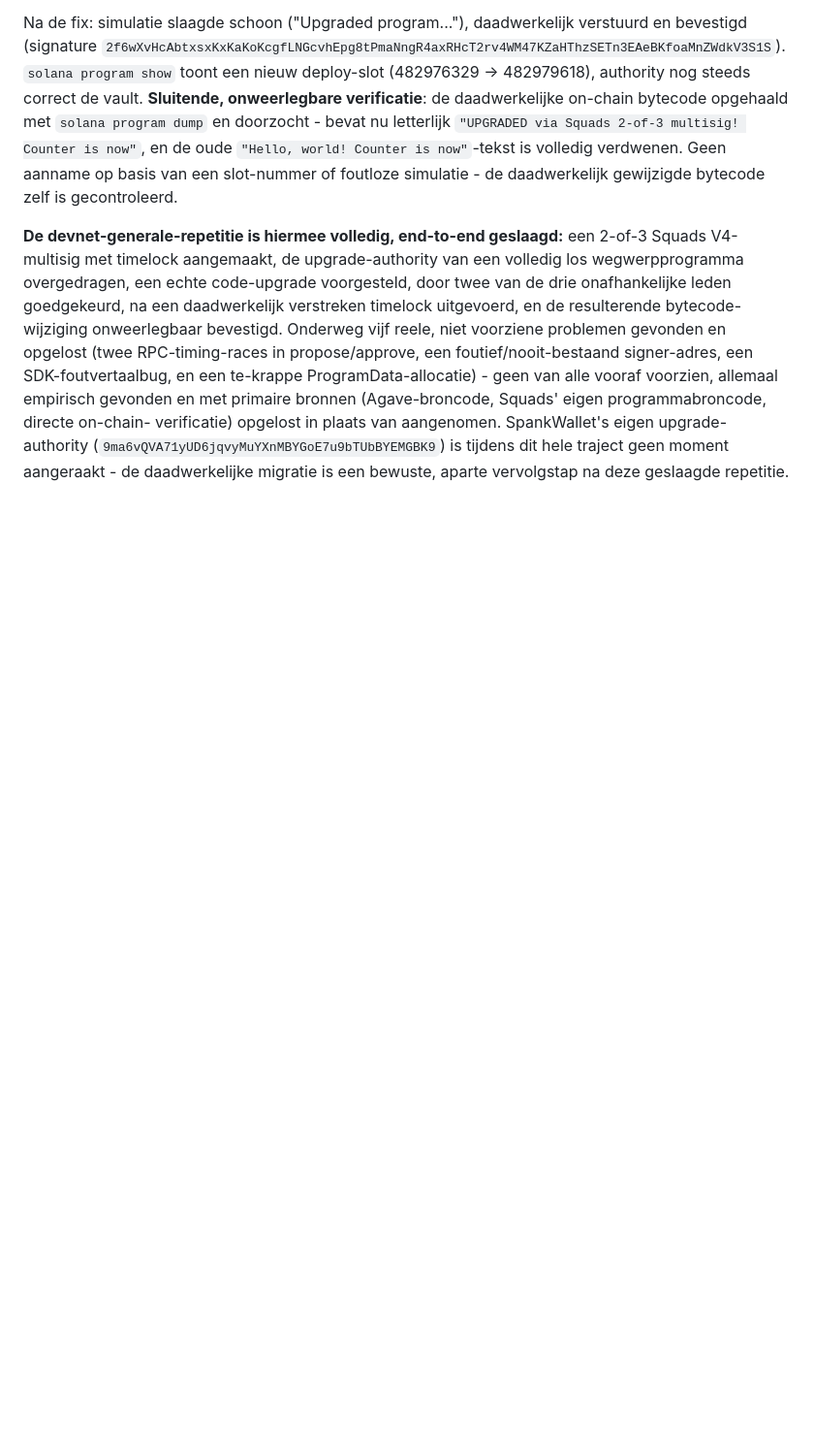
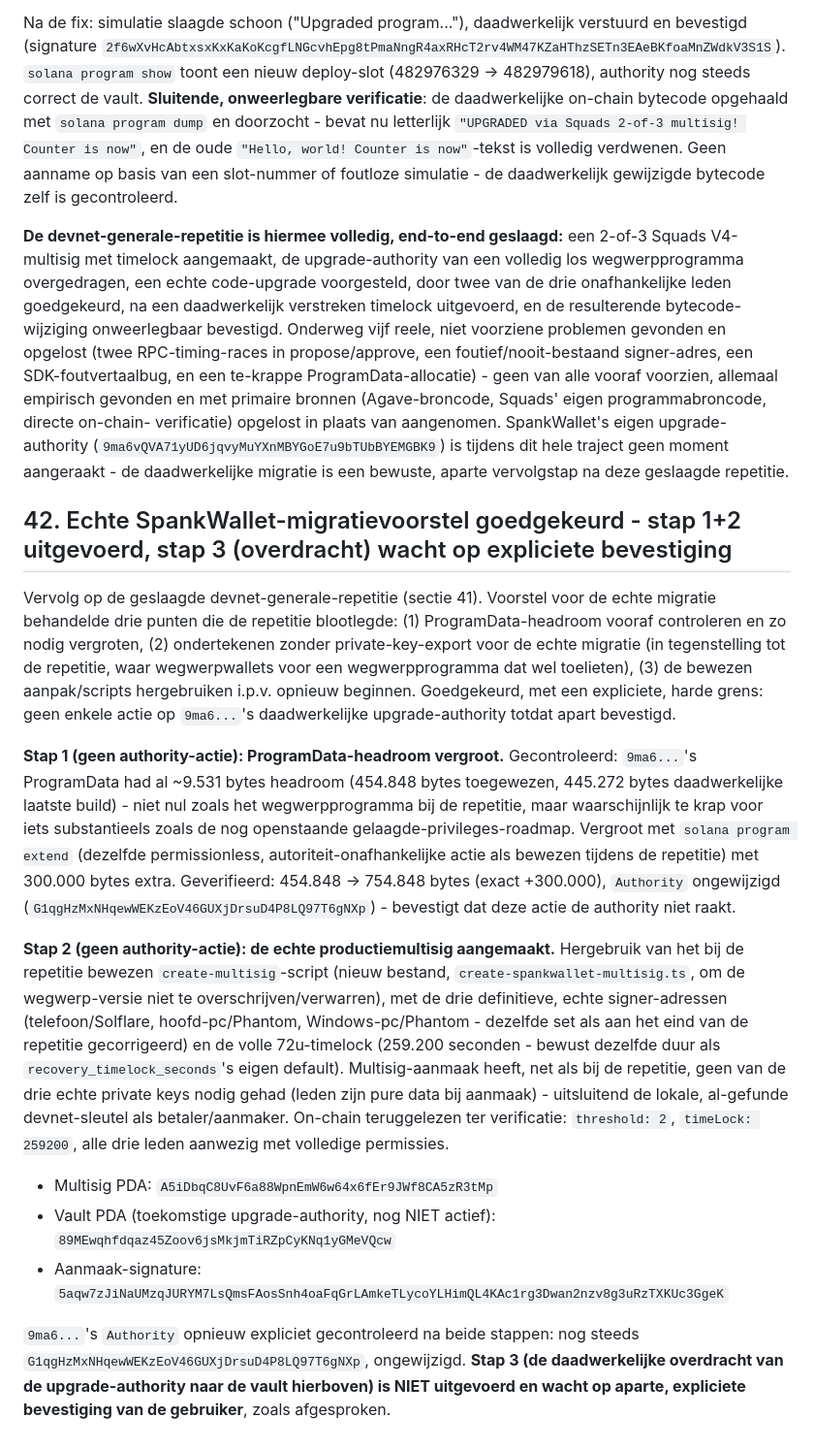
Before and after one commit to anoadder-ship-it/spankwallet, a Markdown page: STATUS.md, the part around the change. Shown at 97% size. GitHub-like rendering; blank space fills up the shorter version.

Commit message:
Update STATUS.md: sectie 42 - echte migratie stap 1+2 uitgevoerd, stap 3 wacht op bevestiging
Migratievoorstel goedgekeurd. Uitgevoerd zonder de 9ma6-upgrade-authority
zelf aan te raken: ProgramData-headroom vergroot met 300.000 bytes
(solana program extend, permissionless), en de echte productiemultisig
aangemaakt (2-of-3, 72u-timelock, de drie definitieve signer-adressen).
Authority expliciet herbevestigd ongewijzigd na beide stappen. De
daadwerkelijke overdracht (stap 3) is bewust niet uitgevoerd en wacht op
aparte, expliciete bevestiging.

Co-Authored-By: Claude Sonnet 5 <noreply@anthropic.com>

```diff
--- a/STATUS.md
+++ b/STATUS.md
@@ -2224,3 +2224,43 @@ verificatie) opgelost in plaats van aangenomen. SpankWallet's eigen upgrade-auth
 (`9ma6vQVA71yUD6jqvyMuYXnMBYGoE7u9bTUbBYEMGBK9`) is tijdens dit hele traject geen moment
 aangeraakt - de daadwerkelijke migratie is een bewuste, aparte vervolgstap na deze
 geslaagde repetitie.
+
+## 42. Echte SpankWallet-migratievoorstel goedgekeurd - stap 1+2 uitgevoerd, stap 3 (overdracht) wacht op expliciete bevestiging
+
+Vervolg op de geslaagde devnet-generale-repetitie (sectie 41). Voorstel voor de echte
+migratie behandelde drie punten die de repetitie blootlegde: (1) ProgramData-headroom
+vooraf controleren en zo nodig vergroten, (2) ondertekenen zonder private-key-export voor
+de echte migratie (in tegenstelling tot de repetitie, waar wegwerpwallets voor een
+wegwerpprogramma dat wel toelieten), (3) de bewezen aanpak/scripts hergebruiken i.p.v.
+opnieuw beginnen. Goedgekeurd, met een expliciete, harde grens: geen enkele actie op
+`9ma6...`'s daadwerkelijke upgrade-authority totdat apart bevestigd.
+
+**Stap 1 (geen authority-actie): ProgramData-headroom vergroot.** Gecontroleerd:
+`9ma6...`'s ProgramData had al ~9.531 bytes headroom (454.848 bytes toegewezen, 445.272
+bytes daadwerkelijke laatste build) - niet nul zoals het wegwerpprogramma bij de repetitie,
+maar waarschijnlijk te krap voor iets substantieels zoals de nog openstaande
+gelaagde-privileges-roadmap. Vergroot met `solana program extend` (dezelfde permissionless,
+autoriteit-onafhankelijke actie als bewezen tijdens de repetitie) met 300.000 bytes extra.
+Geverifieerd: 454.848 -> 754.848 bytes (exact +300.000), `Authority` ongewijzigd
+(`G1qgHzMxNHqewWEKzEoV46GUXjDrsuD4P8LQ97T6gNXp`) - bevestigt dat deze actie de authority
+niet raakt.
+
+**Stap 2 (geen authority-actie): de echte productiemultisig aangemaakt.** Hergebruik van
+het bij de repetitie bewezen `create-multisig`-script (nieuw bestand,
+`create-spankwallet-multisig.ts`, om de wegwerp-versie niet te overschrijven/verwarren),
+met de drie definitieve, echte signer-adressen (telefoon/Solflare, hoofd-pc/Phantom,
+Windows-pc/Phantom - dezelfde set als aan het eind van de repetitie gecorrigeerd) en de
+volle 72u-timelock (259.200 seconden - bewust dezelfde duur als `recovery_timelock_seconds`'s
+eigen default). Multisig-aanmaak heeft, net als bij de repetitie, geen van de drie echte
+private keys nodig gehad (leden zijn pure data bij aanmaak) - uitsluitend de lokale,
+al-gefunde devnet-sleutel als betaler/aanmaker. On-chain teruggelezen ter verificatie:
+`threshold: 2`, `timeLock: 259200`, alle drie leden aanwezig met volledige permissies.
+
+- Multisig PDA: `A5iDbqC8UvF6a88WpnEmW6w64x6fEr9JWf8CA5zR3tMp`
+- Vault PDA (toekomstige upgrade-authority, nog NIET actief): `89MEwqhfdqaz45Zoov6jsMkjmTiRZpCyKNq1yGMeVQcw`
+- Aanmaak-signature: `5aqw7zJiNaUMzqJURYM7LsQmsFAosSnh4oaFqGrLAmkeTLycoYLHimQL4KAc1rg3Dwan2nzv8g3uRzTXKUc3GgeK`
+
+`9ma6...`'s `Authority` opnieuw expliciet gecontroleerd na beide stappen: nog steeds
+`G1qgHzMxNHqewWEKzEoV46GUXjDrsuD4P8LQ97T6gNXp`, ongewijzigd. **Stap 3 (de daadwerkelijke
+overdracht van de upgrade-authority naar de vault hierboven) is NIET uitgevoerd en wacht op
+aparte, expliciete bevestiging van de gebruiker**, zoals afgesproken.
```
